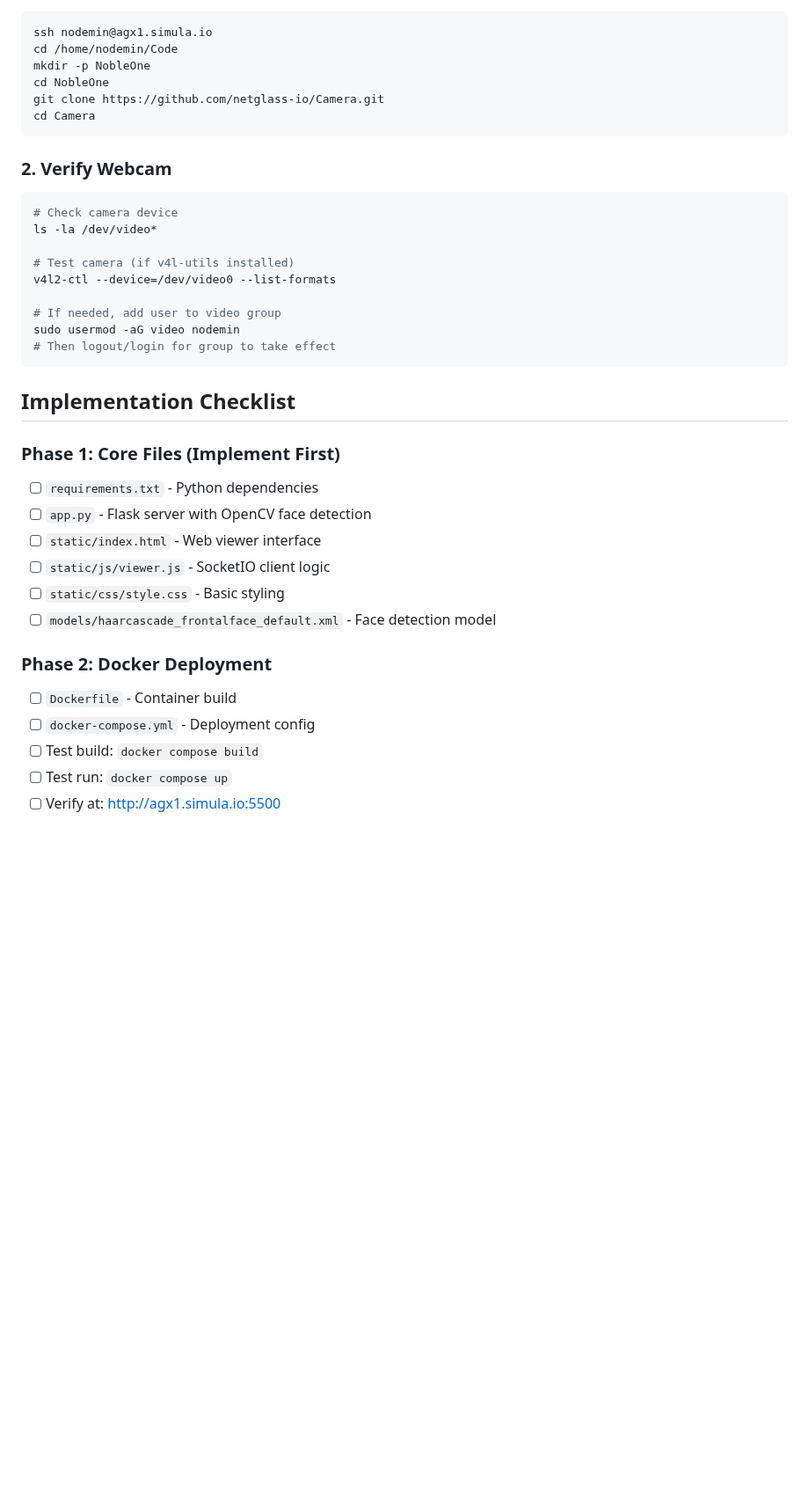
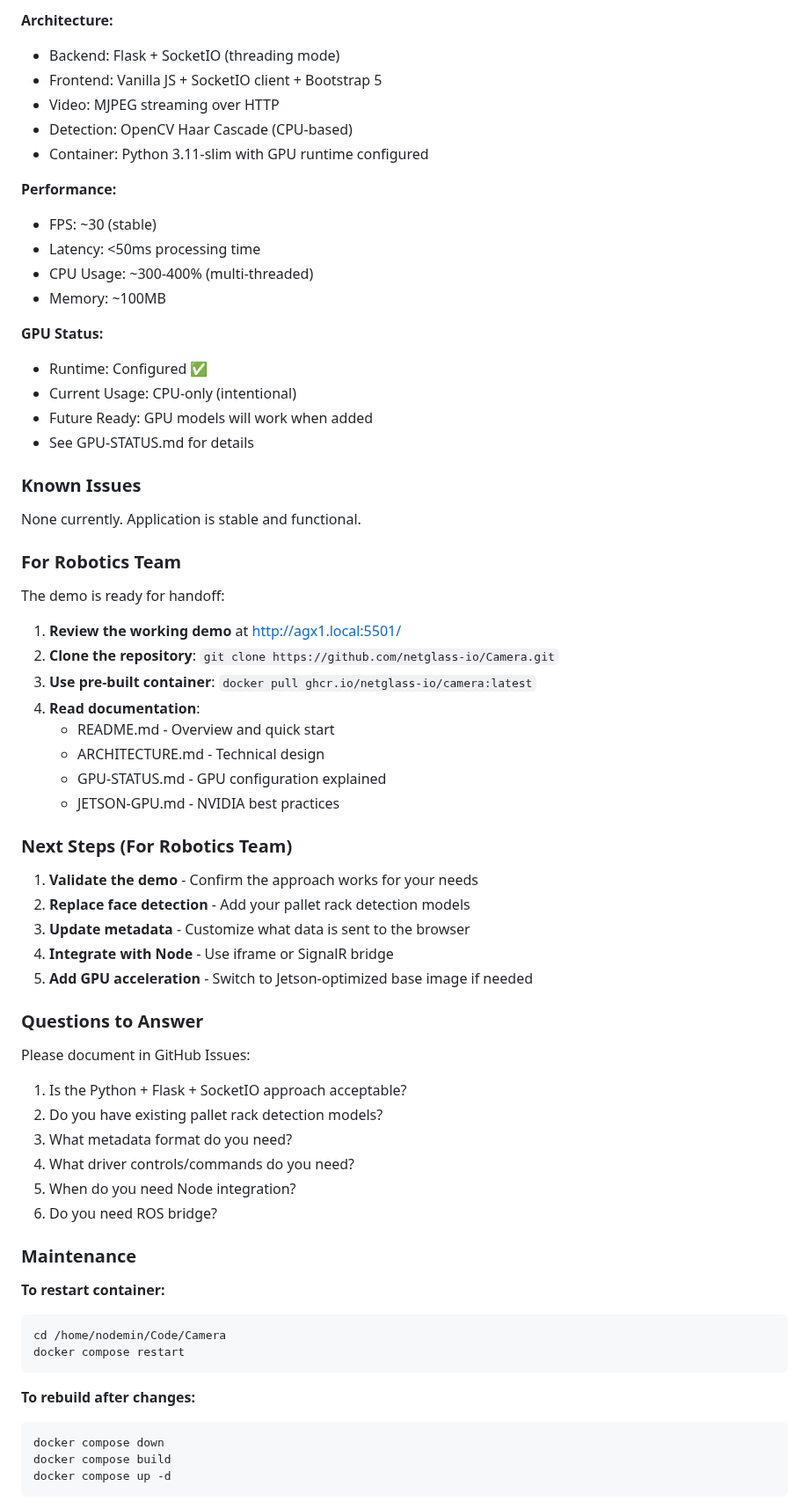
Before and after one commit to netglass-io/Camera, a Markdown page: NEXT_SESSION.md, the part around one of its changes. Shown at 88% size. Rendered like a GitHub page; blank space fills up the shorter version.

Commit message:
Update NEXT_SESSION.md with complete status summary

````diff
--- a/NEXT_SESSION.md
+++ b/NEXT_SESSION.md
@@ -16,39 +62,69 @@ Implement working camera demo with face detection on agx1 Jetson device.
+**Architecture:**
+- Backend: Flask + SocketIO (threading mode)
+- Frontend: Vanilla JS + SocketIO client + Bootstrap 5
+- Video: MJPEG streaming over HTTP
+- Detection: OpenCV Haar Cascade (CPU-based)
+- Container: Python 3.11-slim with GPU runtime configured
+
+**Performance:**
+- FPS: ~30 (stable)
+- Latency: <50ms processing time
+- CPU Usage: ~300-400% (multi-threaded)
+- Memory: ~100MB
+
+**GPU Status:**
+- Runtime: Configured ✅
+- Current Usage: CPU-only (intentional)
+- Future Ready: GPU models will work when added
+- See GPU-STATUS.md for details
+
+### Known Issues
+
+None currently. Application is stable and functional.
+
+### For Robotics Team
+
+The demo is ready for handoff:
+
+1. **Review the working demo** at http://agx1.local:5501/
+2. **Clone the repository**: `git clone https://github.com/netglass-io/Camera.git`
+3. **Use pre-built container**: `docker pull ghcr.io/netglass-io/camera:latest`
+4. **Read documentation**:
+   - README.md - Overview and quick start
+   - ARCHITECTURE.md - Technical design
+   - GPU-STATUS.md - GPU configuration explained
+   - JETSON-GPU.md - NVIDIA best practices
+
+### Next Steps (For Robotics Team)
+
+1. **Validate the demo** - Confirm the approach works for your needs
+2. **Replace face detection** - Add your pallet rack detection models
+3. **Update metadata** - Customize what data is sent to the browser
+4. **Integrate with Node** - Use iframe or SignalR bridge
+5. **Add GPU acceleration** - Switch to Jetson-optimized base image if needed
+
+### Questions to Answer
+
+Please document in GitHub Issues:
+1. Is the Python + Flask + SocketIO approach acceptable?
+2. Do you have existing pallet rack detection models?
+3. What metadata format do you need?
+4. What driver controls/commands do you need?
+5. When do you need Node integration?
+6. Do you need ROS bridge?
+
+### Maintenance
+
+**To restart container:**
 ```bash
-ssh nodemin@agx1.simula.io
-cd /home/nodemin/Code
-mkdir -p NobleOne
-cd NobleOne
-git clone https://github.com/netglass-io/Camera.git
-cd Camera
+cd /home/nodemin/Code/Camera
+docker compose restart
 ```
 
-### 2. Verify Webcam
+**To rebuild after changes:**
 ```bash
-# Check camera device
-ls -la /dev/video*
-
-# Test camera (if v4l-utils installed)
-v4l2-ctl --device=/dev/video0 --list-formats
-
-# If needed, add user to video group
-sudo usermod -aG video nodemin
-# Then logout/login for group to take effect
+docker compose down
+docker compose build
+docker compose up -d
 ```
 
-## Implementation Checklist
-
-### Phase 1: Core Files (Implement First)
-- [ ] `requirements.txt` - Python dependencies
-- [ ] `app.py` - Flask server with OpenCV face detection
-- [ ] `static/index.html` - Web viewer interface
-- [ ] `static/js/viewer.js` - SocketIO client logic
-- [ ] `static/css/style.css` - Basic styling
-- [ ] `models/haarcascade_frontalface_default.xml` - Face detection model
-
-### Phase 2: Docker Deployment
-- [ ] `Dockerfile` - Container build
-- [ ] `docker-compose.yml` - Deployment config
-- [ ] Test build: `docker compose build`
-- [ ] Test run: `docker compose up`
-- [ ] Verify at: http://agx1.simula.io:5500
-
````
Also changed, not shown: other parts of NEXT_SESSION.md (+95 -167 lines).
